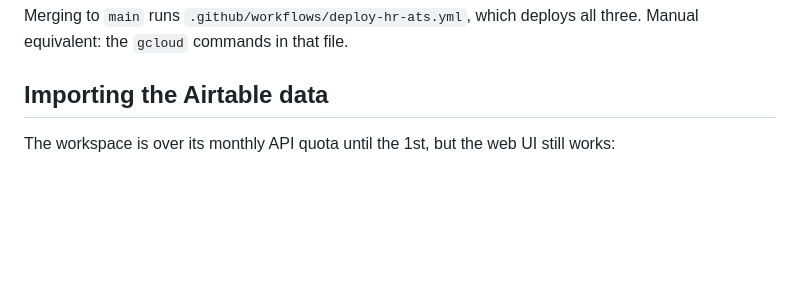
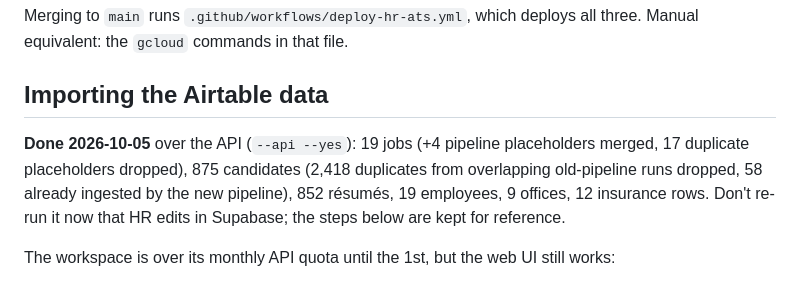
Before and after one commit to mannetsang/trustpilot-ai-pipeline, a Markdown page: hr-ats/README.md, the part around the change. GitHub-like rendering; blank space fills up the shorter version.

Commit message:
hr-ats: record the completed Airtable import
Co-Authored-By: Claude Opus 5.5 <noreply@anthropic.com>
Claude-Session: https://claude.ai/code/session_013vsF48ciiqER3dFT5LgkVA

```diff
--- a/hr-ats/README.md
+++ b/hr-ats/README.md
@@ -74,6 +74,13 @@ all three. Manual equivalent: the `gcloud` commands in that file.
 
 ## Importing the Airtable data
 
+**Done 2026-10-05** over the API (`--api --yes`): 19 jobs (+4 pipeline
+placeholders merged, 17 duplicate placeholders dropped), 875 candidates
+(2,418 duplicates from overlapping old-pipeline runs dropped, 58 already
+ingested by the new pipeline), 852 résumés, 19 employees, 9 offices, 12
+insurance rows. Don't re-run it now that HR edits in Supabase; the steps
+below are kept for reference.
+
 The workspace is over its monthly API quota until the 1st, but the web UI
 still works:
 
```
